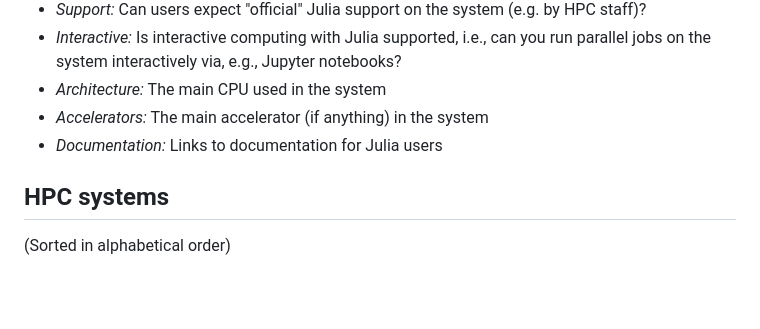
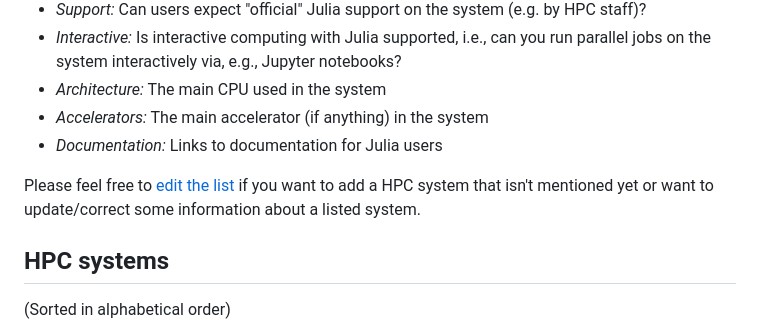
Before and after one commit to JuliaHPC/JuliaOnHPCClusters, a Markdown page: website/user_hpcsystems.md, the part around the change. Rendered like a GitHub page; blank space fills up the shorter version.

```diff
--- a/website/user_hpcsystems.md
+++ b/website/user_hpcsystems.md
@@ -30,6 +30,8 @@ Julia installation and/or support for using Julia to its users. For this, we use
 * *Architecture:* The main CPU used in the system
 * *Accelerators:* The main accelerator (if anything) in the system
 * *Documentation:* Links to documentation for Julia users
+
+Please feel free to [edit the list](https://github.com/JuliaHPC/JuliaOnHPCClusters/edit/main/website/user_hpcsystems.md) if you want to add a HPC system that isn't mentioned yet or want to update/correct some information about a listed system.
 
 ## HPC systems
 
```
